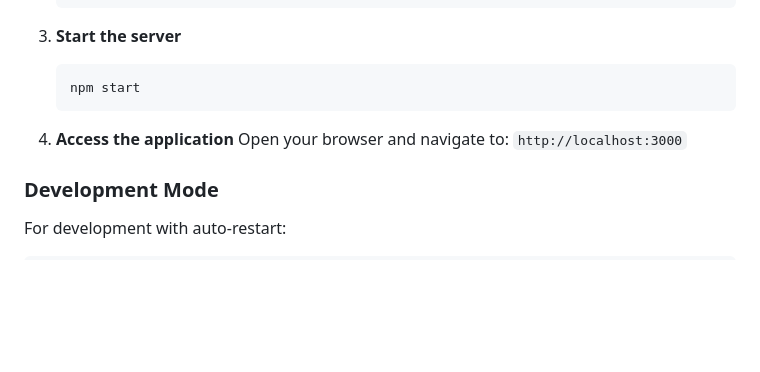
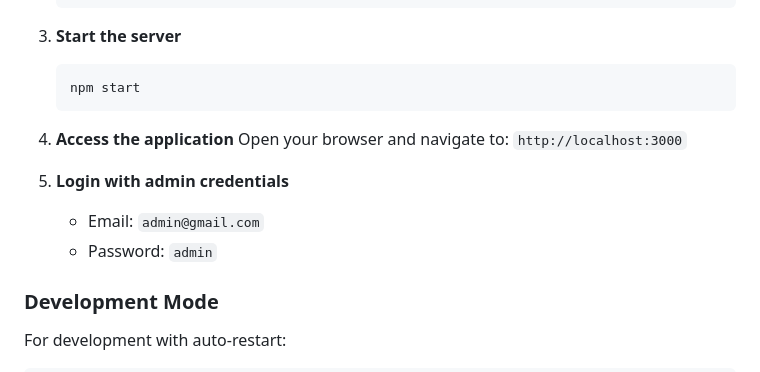
Before and after one commit to welcomeAnthony/banking-sys, a Markdown page: README.md, the part around the change printed below. Drawn GitHub-style; blank space fills up the shorter version.

```diff
--- a/README.md
+++ b/README.md
@@ -55,6 +58,10 @@ A comprehensive banking system web application built with Node.js, JavaScript, a
 4. **Access the application**
    Open your browser and navigate to: `http://localhost:3000`
 
+5. **Login with admin credentials**
+   - Email: `admin@gmail.com`
+   - Password: `admin`
+
 ### Development Mode
 
 For development with auto-restart:
```
Also changed, not shown: other parts of README.md (+52 -12 lines).
